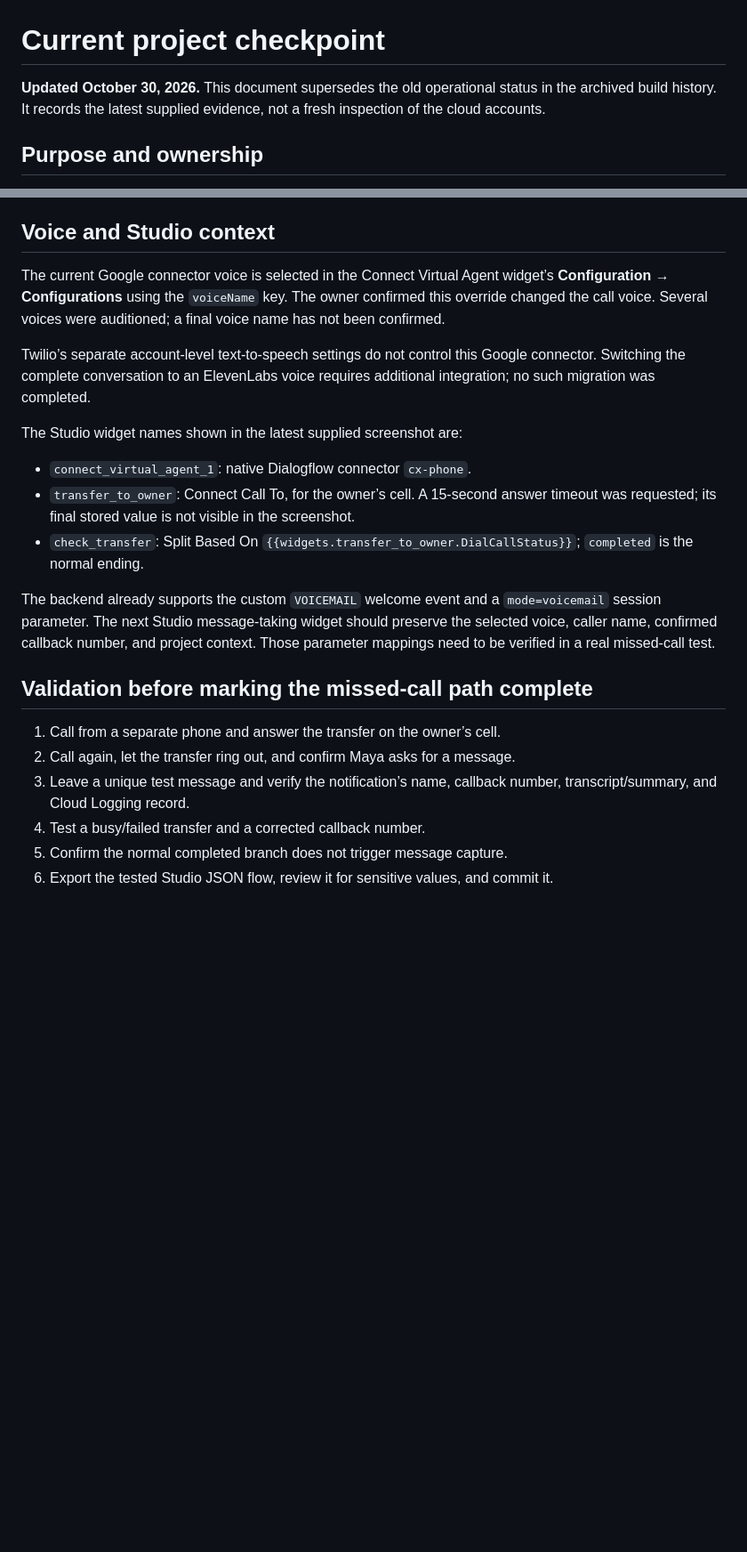
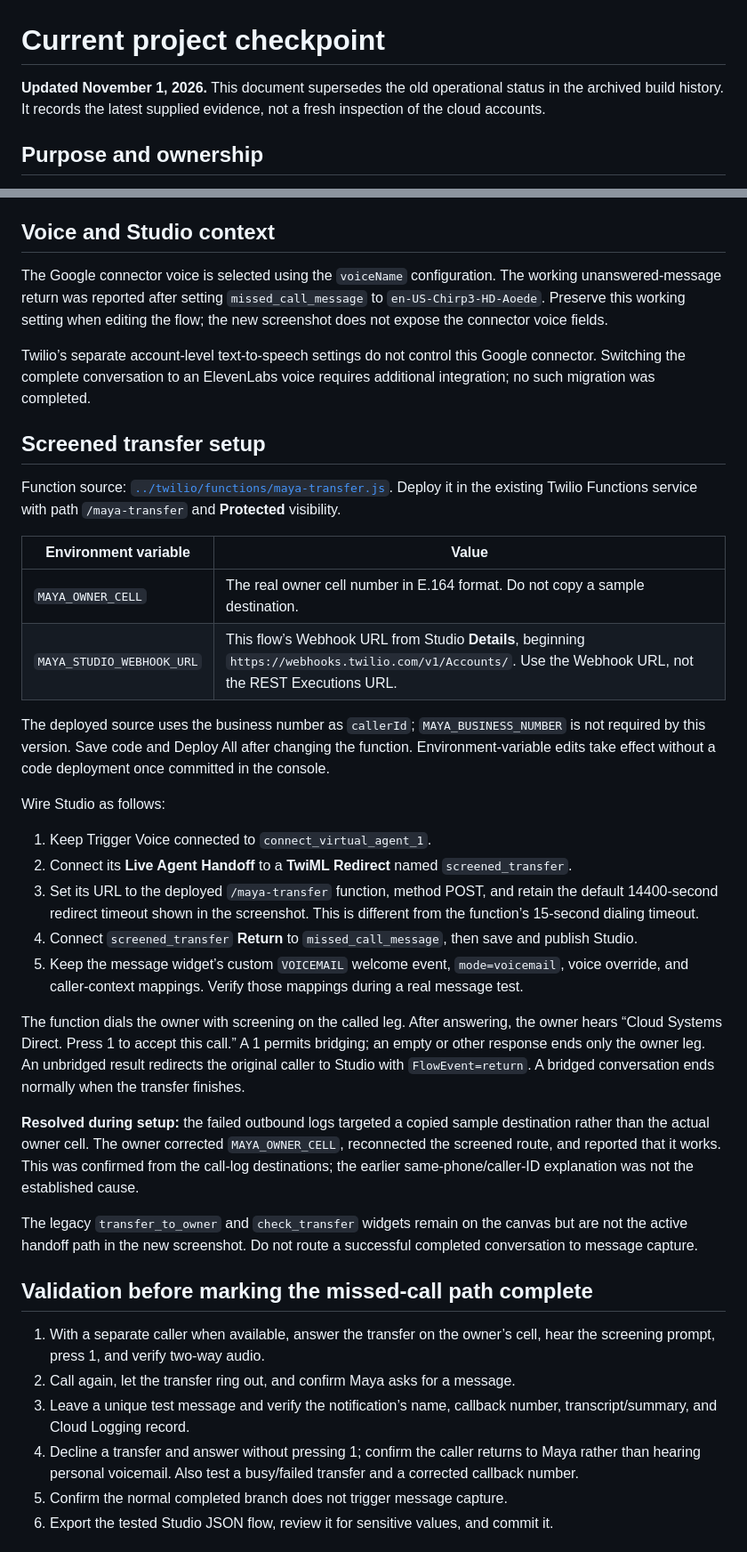
Before and after one commit to RedLeopard/dialogflow-cx-virtual-agent, a Markdown page: docs/project-notes.md, 2 parts joined by grey strips. Shown at 89% size. Drawn GitHub-style; blank space fills up the shorter version.

```diff
--- a/docs/project-notes.md
+++ b/docs/project-notes.md
@@ -1,6 +1,6 @@
 # Current project checkpoint
 
-**Updated October 30, 2026.** This document supersedes the old operational status in the archived build history. It records the latest supplied evidence, not a fresh inspection of the cloud accounts.
+**Updated November 1, 2026.** This document supersedes the old operational status in the archived build history. It records the latest supplied evidence, not a fresh inspection of the cloud accounts.
 
 ## Purpose and ownership
 
@@ -70,24 +71,41 @@ These commands change live services when executed. Inspect current state, retain
 
 ## Voice and Studio context
 
-The current Google connector voice is selected in the Connect Virtual Agent widget’s **Configuration → Configurations** using the `voiceName` key. The owner confirmed this override changed the call voice. Several voices were auditioned; a final voice name has not been confirmed.
+The Google connector voice is selected using the `voiceName` configuration. The working unanswered-message return was reported after setting `missed_call_message` to `en-US-Chirp3-HD-Aoede`. Preserve this working setting when editing the flow; the new screenshot does not expose the connector voice fields.
 
 Twilio’s separate account-level text-to-speech settings do not control this Google connector. Switching the complete conversation to an ElevenLabs voice requires additional integration; no such migration was completed.
 
-The Studio widget names shown in the latest supplied screenshot are:
+## Screened transfer setup
 
-- `connect_virtual_agent_1`: native Dialogflow connector `cx-phone`.
-- `transfer_to_owner`: Connect Call To, for the owner’s cell. A 15-second answer timeout was requested; its final stored value is not visible in the screenshot.
-- `check_transfer`: Split Based On `{{widgets.transfer_to_owner.DialCallStatus}}`; `completed` is the normal ending.
+Function source: [`../twilio/functions/maya-transfer.js`](../twilio/functions/maya-transfer.js). Deploy it in the existing Twilio Functions service with path `/maya-transfer` and **Protected** visibility.
 
-The backend already supports the custom `VOICEMAIL` welcome event and a `mode=voicemail` session parameter. The next Studio message-taking widget should preserve the selected voice, caller name, confirmed callback number, and project context. Those parameter mappings need to be verified in a real missed-call test.
+| Environment variable | Value |
+| --- | --- |
+| `MAYA_OWNER_CELL` | The real owner cell number in E.164 format. Do not copy a sample destination. |
+| `MAYA_STUDIO_WEBHOOK_URL` | This flow’s Webhook URL from Studio **Details**, beginning `https://webhooks.twilio.com/v1/Accounts/`. Use the Webhook URL, not the REST Executions URL. |
+
+The deployed source uses the business number as `callerId`; `MAYA_BUSINESS_NUMBER` is not required by this version. Save code and Deploy All after changing the function. Environment-variable edits take effect without a code deployment once committed in the console.
+
+Wire Studio as follows:
+
+1. Keep Trigger Voice connected to `connect_virtual_agent_1`.
+2. Connect its **Live Agent Handoff** to a **TwiML Redirect** named `screened_transfer`.
+3. Set its URL to the deployed `/maya-transfer` function, method POST, and retain the default 14400-second redirect timeout shown in the screenshot. This is different from the function’s 15-second dialing timeout.
+4. Connect `screened_transfer` **Return** to `missed_call_message`, then save and publish Studio.
+5. Keep the message widget’s custom `VOICEMAIL` welcome event, `mode=voicemail`, voice override, and caller-context mappings. Verify those mappings during a real message test.
+
+The function dials the owner with screening on the called leg. After answering, the owner hears “Cloud Systems Direct. Press 1 to accept this call.” A 1 permits bridging; an empty or other response ends only the owner leg. An unbridged result redirects the original caller to Studio with `FlowEvent=return`. A bridged conversation ends normally when the transfer finishes.
+
+**Resolved during setup:** the failed outbound logs targeted a copied sample destination rather than the actual owner cell. The owner corrected `MAYA_OWNER_CELL`, reconnected the screened route, and reported that it works. This was confirmed from the call-log destinations; the earlier same-phone/caller-ID explanation was not the established cause.
+
+The legacy `transfer_to_owner` and `check_transfer` widgets remain on the canvas but are not the active handoff path in the new screenshot. Do not route a successful completed conversation to message capture.
 
 ## Validation before marking the missed-call path complete
 
-1. Call from a separate phone and answer the transfer on the owner’s cell.
+1. With a separate caller when available, answer the transfer on the owner’s cell, hear the screening prompt, press 1, and verify two-way audio.
 2. Call again, let the transfer ring out, and confirm Maya asks for a message.
 3. Leave a unique test message and verify the notification’s name, callback number, transcript/summary, and Cloud Logging record.
-4. Test a busy/failed transfer and a corrected callback number.
+4. Decline a transfer and answer without pressing 1; confirm the caller returns to Maya rather than hearing personal voicemail. Also test a busy/failed transfer and a corrected callback number.
 5. Confirm the normal completed branch does not trigger message capture.
 6. Export the tested Studio JSON flow, review it for sensitive values, and commit it.
 
```
Also changed, not shown: other parts of docs/project-notes.md (+6 -5 lines), README.md (+19 -12 lines), docs/architecture.md (+6 -4 lines), docs/images/cx-phone.jpg, 2 other files.
